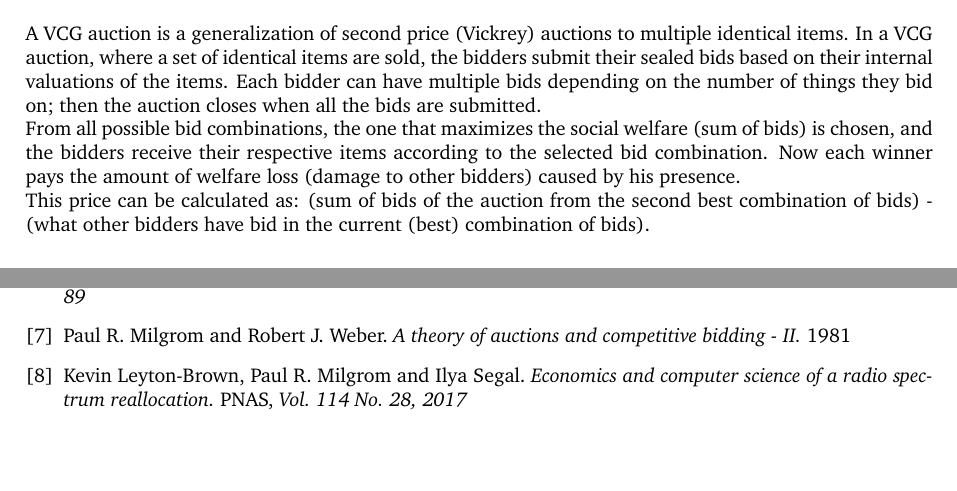
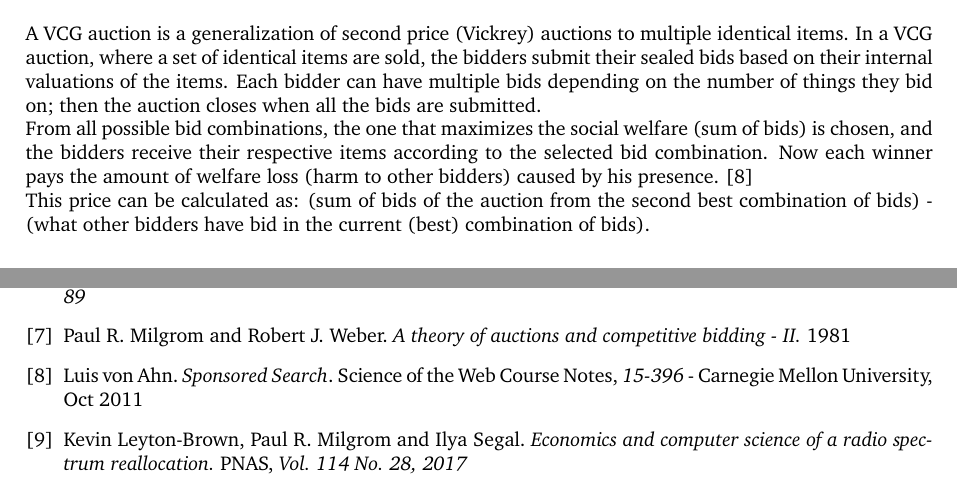
Before and after one commit to ChamanAgrawal/AuctionIt_report, a LaTeX document (report.tex): two parts of pages 5 and 10 of 10, joined at a grey line, cut so that both start at the same text. Compiled offline with pdfLaTeX.

Commit message:
Added citations

```diff
--- a/report.tex
+++ b/report.tex
@@ -138,7 +138,7 @@ Let's now turn our attention to more complex auction: \\
 
 A VCG auction is a generalization of second price (Vickrey) auctions to multiple identical items. In a VCG auction, where a set of identical items are sold, the bidders submit their sealed bids based on their internal valuations of the items. Each bidder can have multiple bids depending on the number of things they bid on; then the auction closes when all the bids are submitted.
 \\
-From all possible bid combinations, the one that maximizes the social welfare (sum of bids) is chosen, and the bidders receive their respective items according to the selected bid combination. Now each winner pays the amount of welfare loss (damage to other bidders) caused by his presence.
+From all possible bid combinations, the one that maximizes the social welfare (sum of bids) is chosen, and the bidders receive their respective items according to the selected bid combination. Now each winner pays the amount of welfare loss (harm to other bidders) caused by his presence. \cite{sponsored}
 \\
 This price can be calculated as: (sum of bids of the auction from the second best combination of bids) - (what other bidders have bid in the current (best) combination of bids).
 
@@ -306,6 +306,11 @@ Paul R. Milgrom and Robert J. Weber.
 \textit{A theory of auctions and competitive bidding - II.}
 1981
 
+\bibitem{sponsored}
+Luis von Ahn.
+\textit{Sponsored Search}.
+Science of the Web Course Notes, \textit{15-396} - Carnegie Mellon University, Oct 2011
+
 \bibitem{radio_spectrum}
 Kevin Leyton-Brown, Paul R. Milgrom and Ilya Segal.
 \textit{Economics and computer science of a radio spectrum reallocation.}
```
